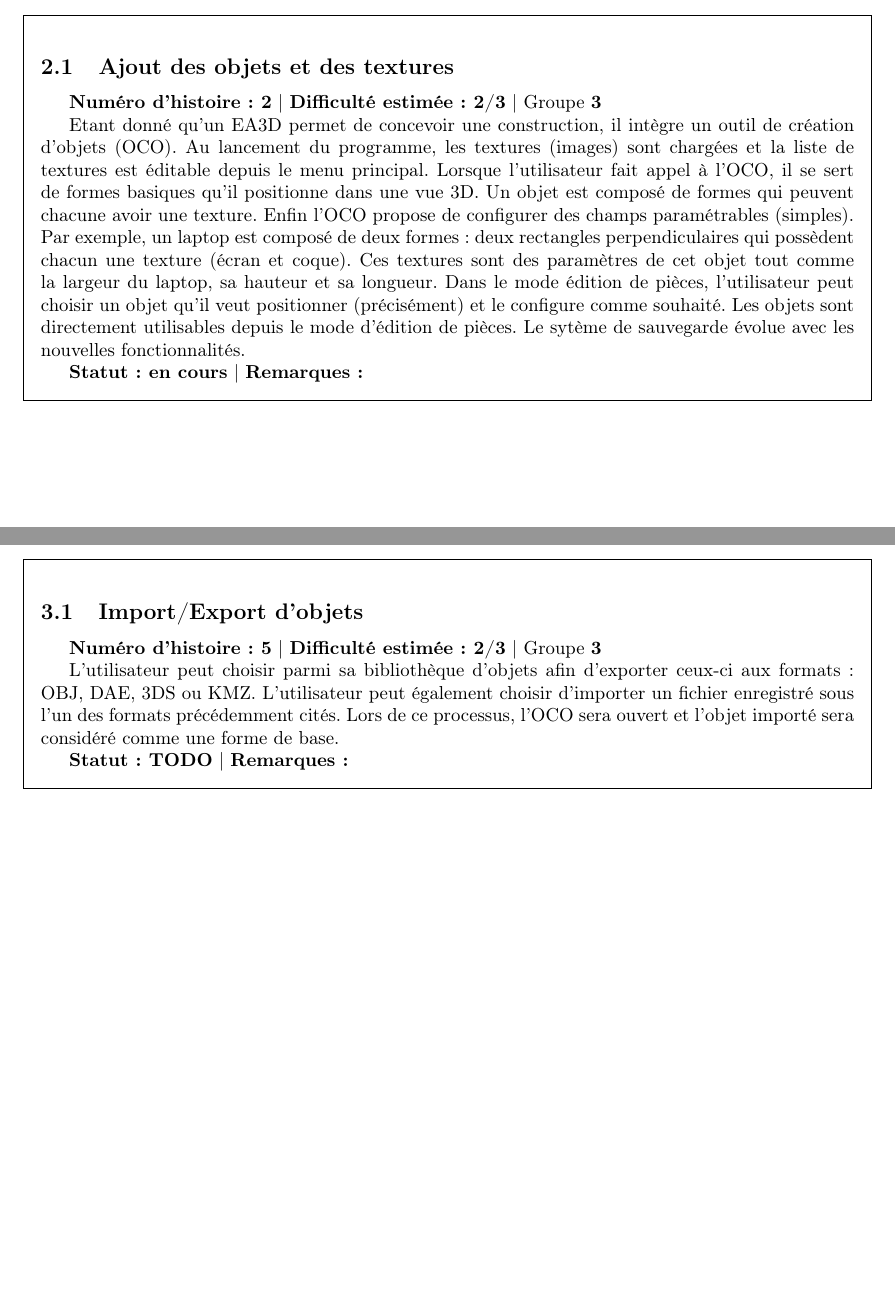
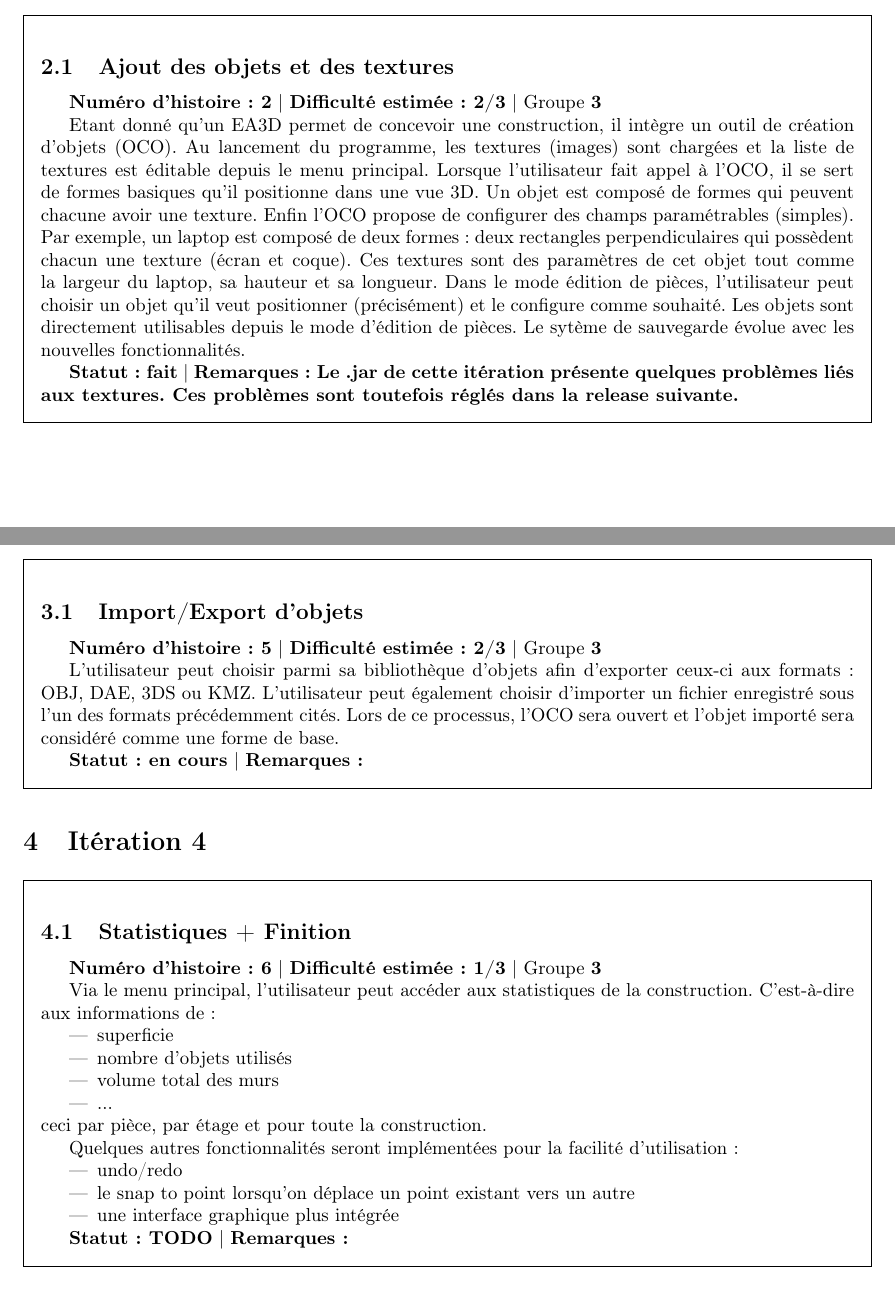
Before and after one commit to titouanc/dtp, a LaTeX document (report/stories.tex): two parts of pages 1 and 2 of 2, joined at a grey line, cut so that both start at the same text. Compiled offline with pdfLaTeX.

Commit message:
[add] story for iteration 4

```diff
--- a/report/stories.tex
+++ b/report/stories.tex
@@ -24,7 +24,7 @@ Etant donné qu'un EA3D permet de concevoir une construction, il intègre un out
 Lorsque l'utilisateur fait appel à l'OCO, il se sert de formes basiques qu'il positionne dans une vue 3D. Un objet est composé de formes qui peuvent chacune avoir une texture. Enfin l'OCO propose de configurer des champs paramétrables (simples). Par exemple, un laptop est composé de deux formes : deux rectangles perpendiculaires qui possèdent chacun une texture (écran et coque). Ces textures sont des paramètres de cet objet tout comme la largeur du laptop, sa hauteur et sa longueur.
 Dans le mode édition de pièces, l'utilisateur peut choisir un objet qu'il veut positionner (précisément) et le configure comme souhaité. Les objets sont directement utilisables depuis le mode d'édition de pièces. Le sytème de sauvegarde évolue avec les nouvelles fonctionnalités.
 
-\textbf{Statut: en cours} \char124{} \textbf{Remarques:}
+\textbf{Statut: fait} \char124{} \textbf{Remarques: Le .jar de cette itération présente quelques problèmes liés aux textures. Ces problèmes sont toutefois réglés dans la release suivante.}
 \end{framed}
 
 \section{Itération 3}
@@ -37,6 +37,32 @@ Dans le mode édition de pièces, l'utilisateur peut choisir un objet qu'il veut
 L'utilisateur peut choisir parmi sa bibliothèque d'objets afin d'exporter ceux-ci aux formats : OBJ, DAE, 3DS ou KMZ.
 L'utilisateur peut également choisir d'importer un fichier enregistré sous l'un des formats précédemment cités. Lors de ce processus, l'OCO sera ouvert et l'objet importé sera considéré comme une forme de base.
 
+\textbf{Statut: en cours} \char124{} \textbf{Remarques:}
+\end{framed}
+
+\section{Itération 4}
+\begin{framed}
+\subsection{Statistiques + Finition}
+
+\textbf{Numéro d'histoire : 6} \char124{}
+\textbf{Difficulté estimée: 1/3} \char124{} Groupe \textbf{3}
+
+Via le menu principal, l’utilisateur peut accéder aux statistiques de la construction. C’est-à-dire aux informations de :
+\begin{itemize}
+\item superficie
+\item nombre d’objets utilisés
+\item volume total des murs
+\item ...
+\end{itemize}
+ceci par pièce, par étage et pour toute la construction.
+
+Quelques autres fonctionnalités seront implémentées pour la facilité d'utilisation:
+\begin{itemize}
+\item undo/redo
+\item le snap to point lorsqu'on déplace un point existant vers un autre
+\item une interface graphique plus intégrée
+\end{itemize}
+
 \textbf{Statut: TODO} \char124{} \textbf{Remarques:}
 \end{framed}
 
```
